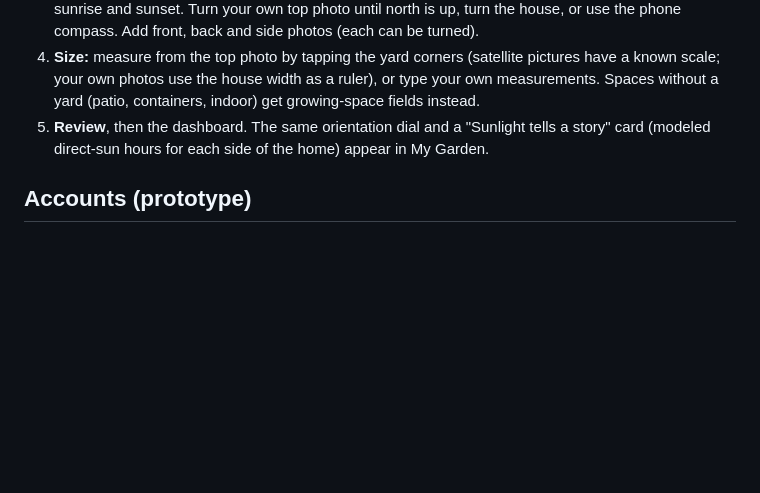
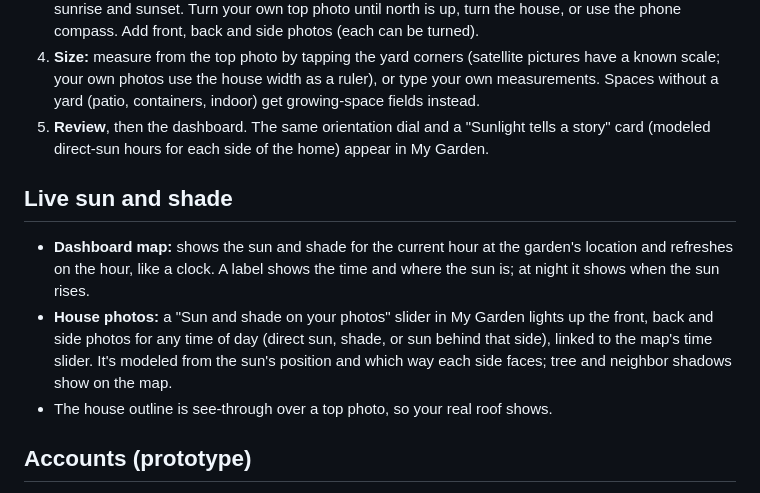
Before and after one commit to MilwaukeeMeezy/In-the-Garden-Folks, a Markdown page: README.md, the part around the change. Rendered like a GitHub page; blank space fills up the shorter version.

Commit message:
Document version 15 live sunlight and garden setup features

```diff
--- a/README.md
+++ b/README.md
@@ -41,6 +41,12 @@ There are two fictional demo yards: a Southeast DC rowhouse and a Milwaukee dupl
 4. **Size:** measure from the top photo by tapping the yard corners (satellite pictures have a known scale; your own photos use the house width as a ruler), or type your own measurements. Spaces without a yard (patio, containers, indoor) get growing-space fields instead.
 5. **Review**, then the dashboard. The same orientation dial and a "Sunlight tells a story" card (modeled direct-sun hours for each side of the home) appear in My Garden.
 
+## Live sun and shade
+
+- **Dashboard map:** shows the sun and shade for the current hour at the garden's location and refreshes on the hour, like a clock. A label shows the time and where the sun is; at night it shows when the sun rises.
+- **House photos:** a "Sun and shade on your photos" slider in My Garden lights up the front, back and side photos for any time of day (direct sun, shade, or sun behind that side), linked to the map's time slider. It's modeled from the sun's position and which way each side faces; tree and neighbor shadows show on the map.
+- The house outline is see-through over a top photo, so your real roof shows.
+
 ## Accounts (prototype)
 
 - **Create an account:** username, email *or* phone number (only if you want your garden saved), date of birth, and city or ZIP code. Then verify with a 6-digit code and go straight into building your space; the city carries over into setup.
```
